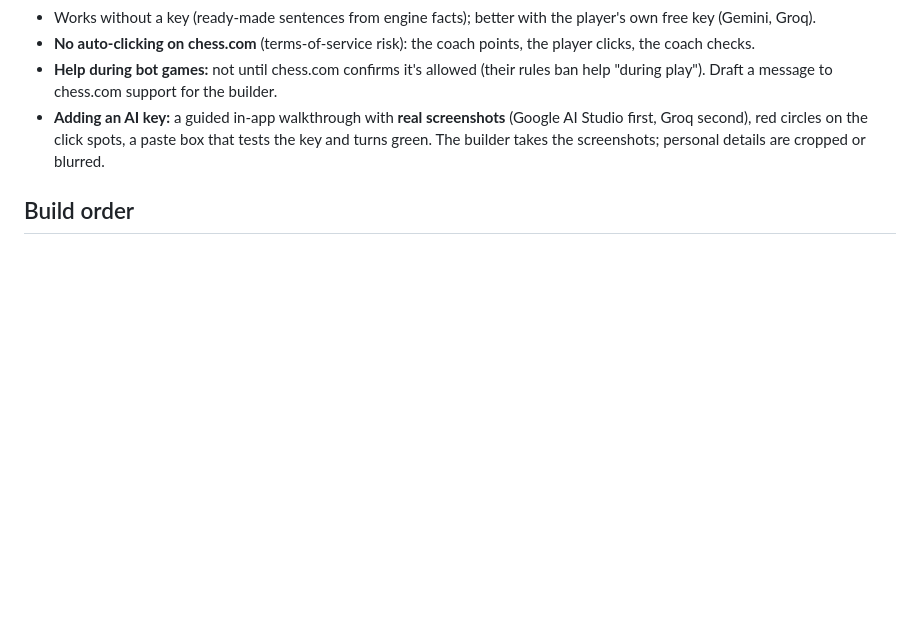
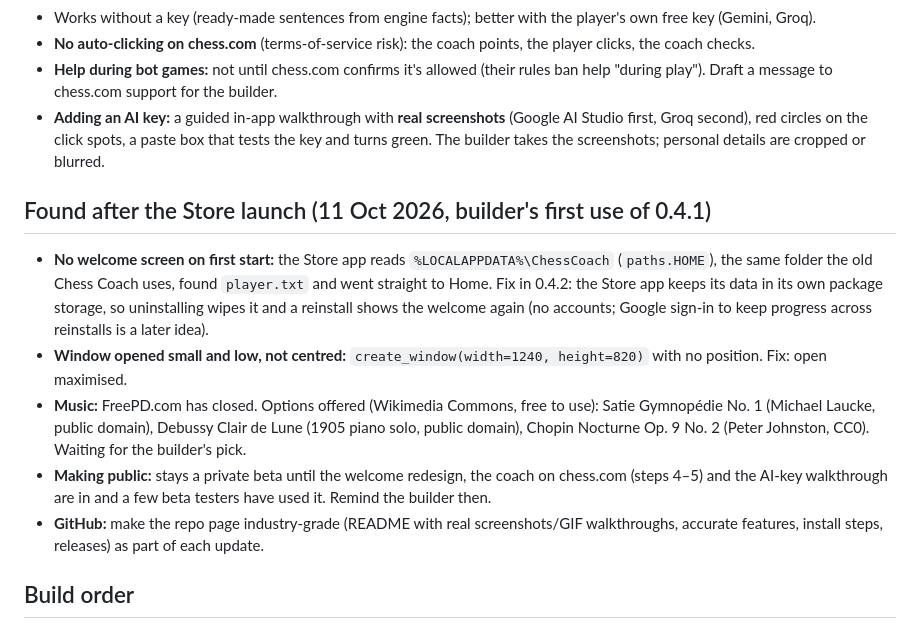
Before and after one commit to Abhra71/ChessCoach, a Markdown page: ROADMAP.md, the part around the change. GitHub-like rendering; blank space fills up the shorter version.

Commit message:
ROADMAP: first-use findings after Store launch (welcome skipped, window size, music options)
Co-Authored-By: Claude Opus 5.5 <noreply@anthropic.com>

```diff
--- a/ROADMAP.md
+++ b/ROADMAP.md
@@ -45,6 +45,21 @@ The "body" on chess.com (character, voice there, navigation, instant review) doe
   red circles on the click spots, a paste box that tests the key and turns green. The builder takes the screenshots;
   personal details are cropped or blurred.
 
+## Found after the Store launch (11 Oct 2026, builder's first use of 0.4.1)
+- **No welcome screen on first start:** the Store app reads `%LOCALAPPDATA%\ChessCoach` (`paths.HOME`), the same
+  folder the old Chess Coach uses, found `player.txt` and went straight to Home. Fix in 0.4.2: the Store app keeps its
+  data in its own package storage, so uninstalling wipes it and a reinstall shows the welcome again (no accounts;
+  Google sign-in to keep progress across reinstalls is a later idea).
+- **Window opened small and low, not centred:** `create_window(width=1240, height=820)` with no position. Fix: open
+  maximised.
+- **Music:** FreePD.com has closed. Options offered (Wikimedia Commons, free to use): Satie Gymnopédie No. 1
+  (Michael Laucke, public domain), Debussy Clair de Lune (1905 piano solo, public domain), Chopin Nocturne Op. 9 No. 2
+  (Peter Johnston, CC0). Waiting for the builder's pick.
+- **Making public:** stays a private beta until the welcome redesign, the coach on chess.com (steps 4–5) and the AI-key
+  walkthrough are in and a few beta testers have used it. Remind the builder then.
+- **GitHub:** make the repo page industry-grade (README with real screenshots/GIF walkthroughs, accurate features,
+  install steps, releases) as part of each update.
+
 ## Build order
 1. **Welcome screen redesign** (the builder's latest request, details below).
 2. **Remove "Play the Coach"** (never wanted).
```
